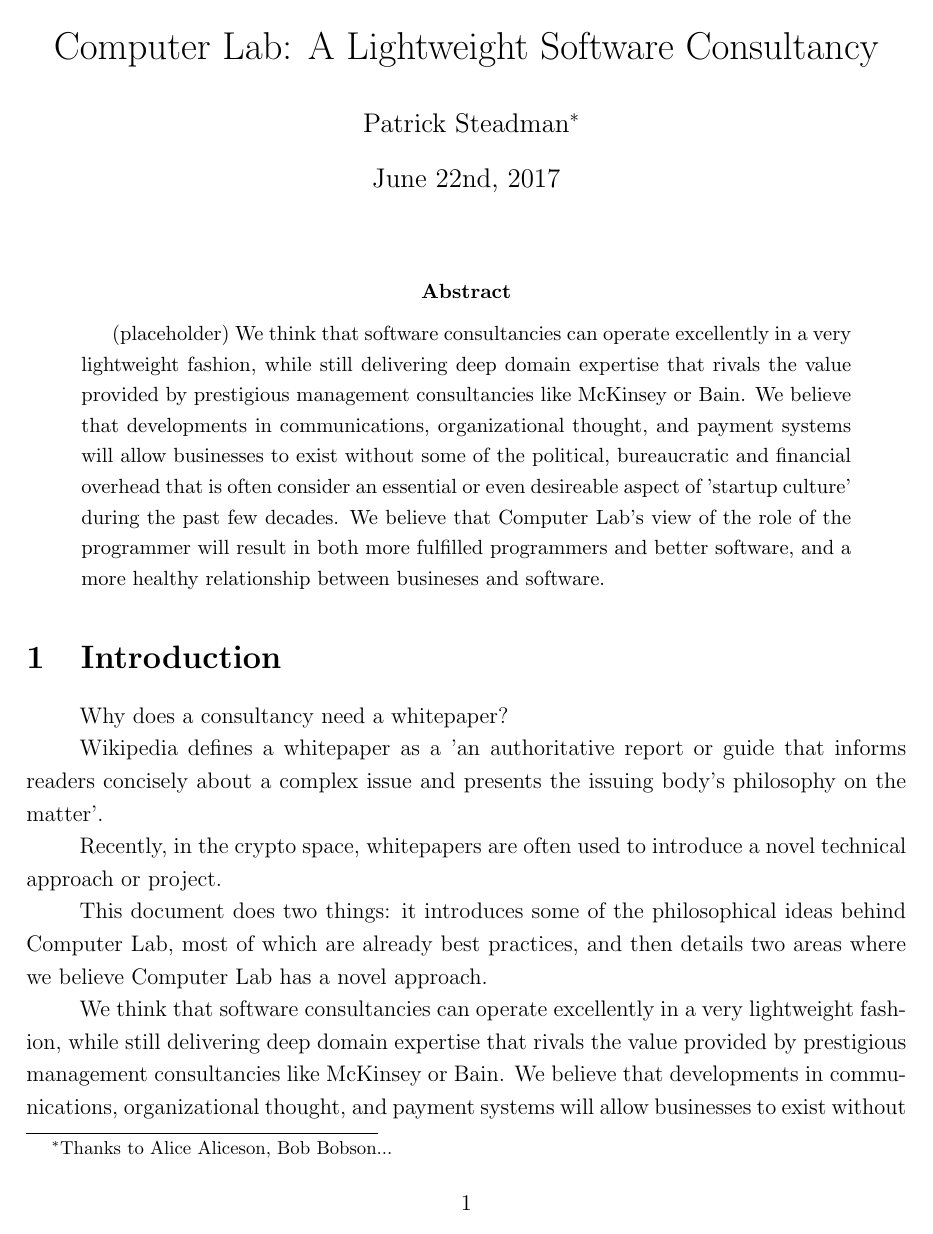
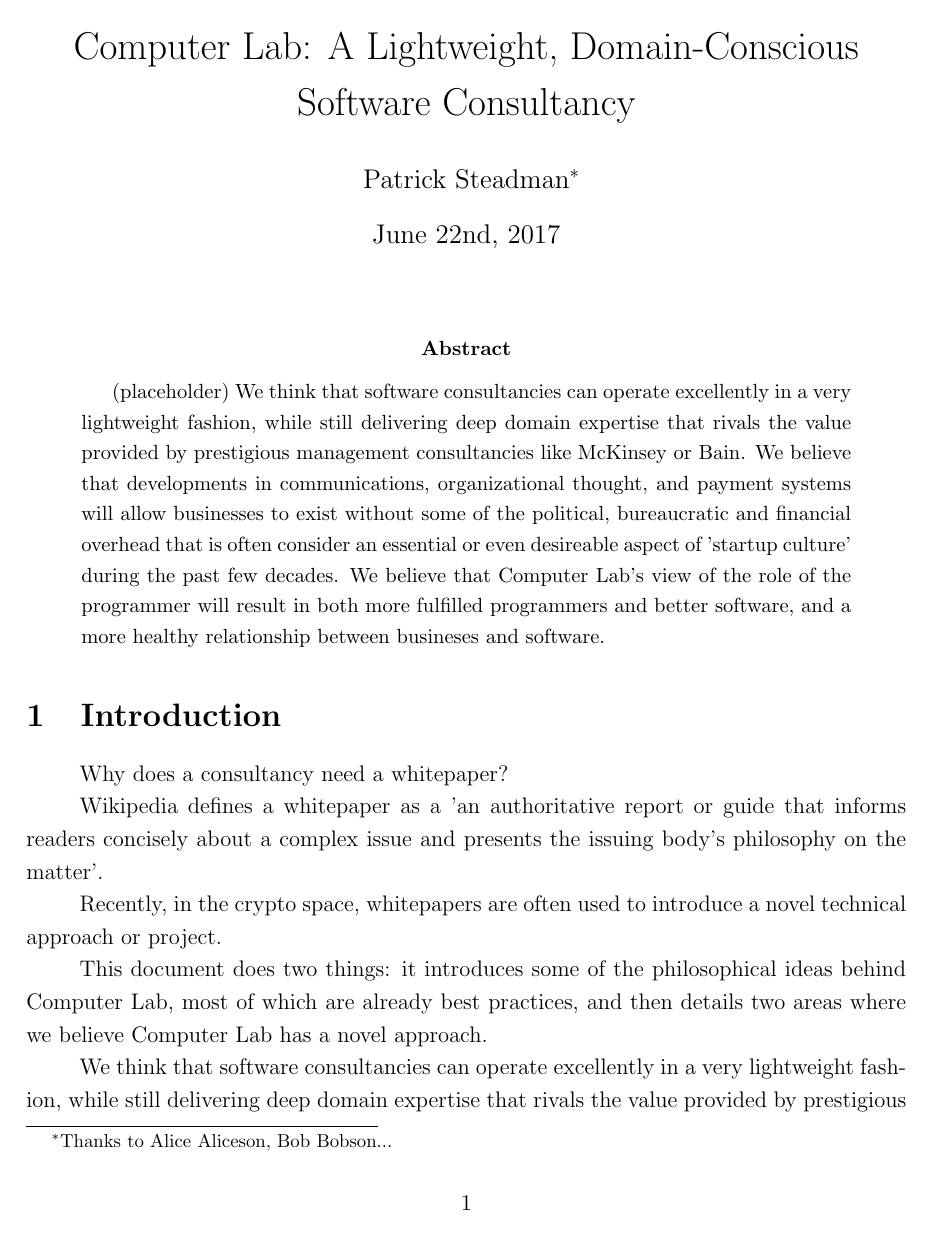
Before and after one commit to computer-lab/whitepaper, a LaTeX paper (index.tex): page 1 of 4. Compiled offline with pdfLaTeX.

Commit message:
domain conscious

```diff
--- a/index.tex
+++ b/index.tex
@@ -3,7 +3,7 @@
 \setlength{\parindent}{1cm}
 \linespread{1.2}
 \usepackage{indentfirst}
-\title{Computer Lab: A Lightweight Software Consultancy}
+\title{Computer Lab: A Lightweight, Domain-Conscious Software Consultancy}
 \author{Patrick Steadman\thanks{Thanks to Alice Aliceson, Bob Bobson...}}
 \date{June 22nd, 2017}
 \begin{document}
```
